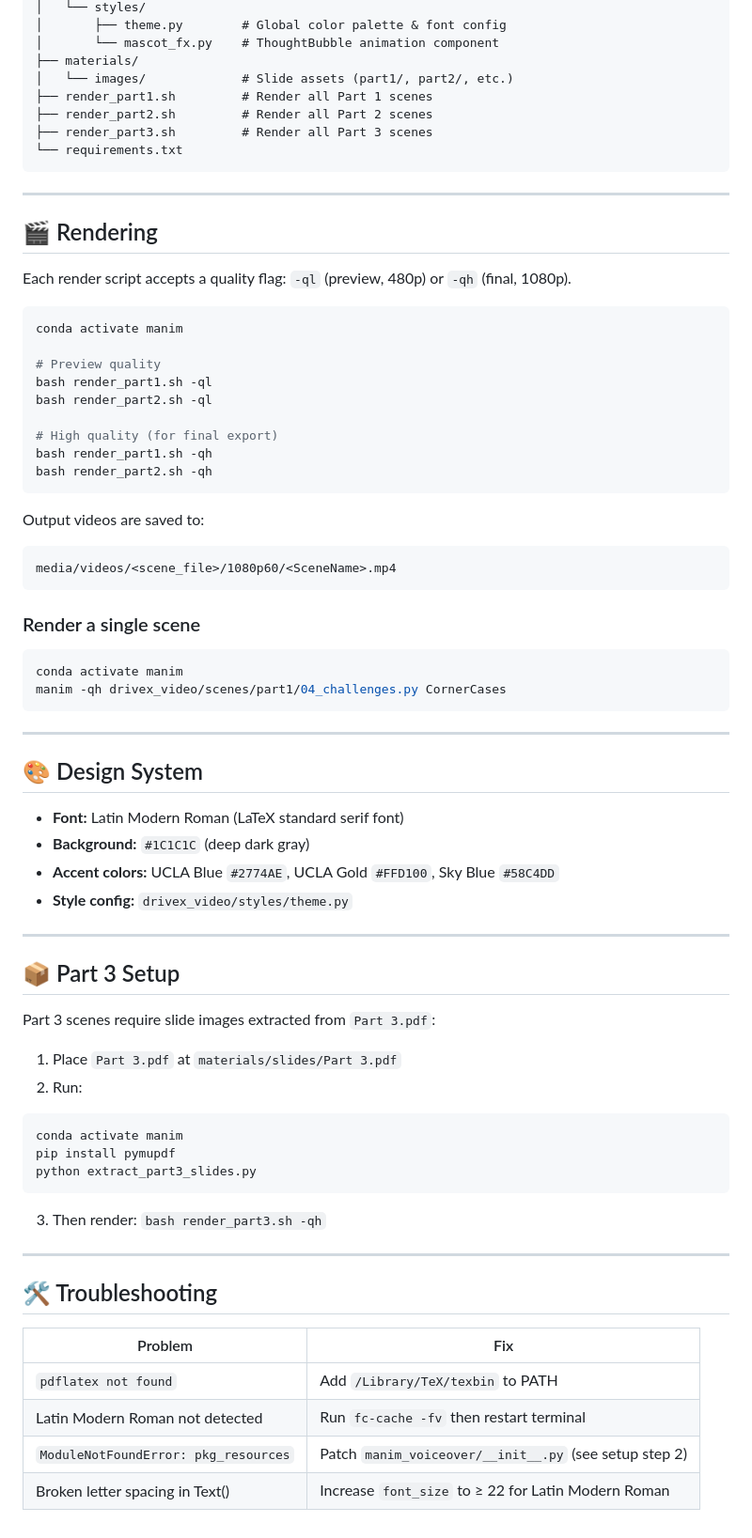
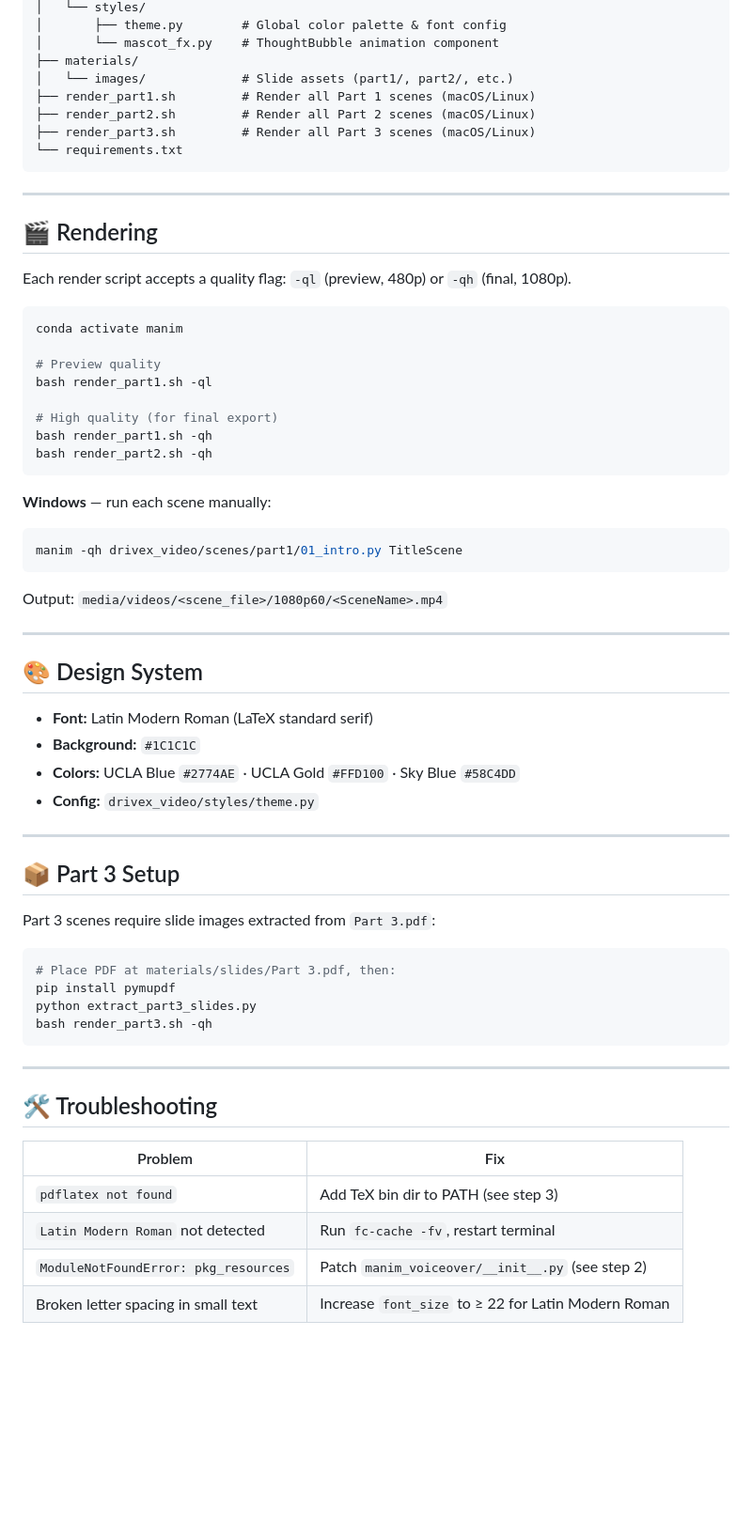
Before and after one commit to PhamPhuHoa-23/Beyond_SelfDriving, a Markdown page: README.md, the part around one of its changes. Shown at 94% size. Drawn GitHub-style; blank space fills up the shorter version.

````diff
--- a/README.md
+++ b/README.md
@@ -77,9 +99,9 @@ Beyond_SelfDriving/
 │       └── mascot_fx.py    # ThoughtBubble animation component
 ├── materials/
 │   └── images/             # Slide assets (part1/, part2/, etc.)
-├── render_part1.sh         # Render all Part 1 scenes
-├── render_part2.sh         # Render all Part 2 scenes
-├── render_part3.sh         # Render all Part 3 scenes
+├── render_part1.sh         # Render all Part 1 scenes (macOS/Linux)
+├── render_part2.sh         # Render all Part 2 scenes (macOS/Linux)
+├── render_part3.sh         # Render all Part 3 scenes (macOS/Linux)
 └── requirements.txt
 ```
 
@@ -94,33 +116,27 @@ conda activate manim
 
 # Preview quality
 bash render_part1.sh -ql
-bash render_part2.sh -ql
 
 # High quality (for final export)
 bash render_part1.sh -qh
 bash render_part2.sh -qh
 ```
 
-Output videos are saved to:
-```
-media/videos/<scene_file>/1080p60/<SceneName>.mp4
+**Windows** — run each scene manually:
+```bash
+manim -qh drivex_video/scenes/part1/01_intro.py TitleScene
 ```
 
-### Render a single scene
-
-```bash
-conda activate manim
-manim -qh drivex_video/scenes/part1/04_challenges.py CornerCases
-```
+Output: `media/videos/<scene_file>/1080p60/<SceneName>.mp4`
 
 ---
 
 ## 🎨 Design System
 
-- **Font:** Latin Modern Roman (LaTeX standard serif font)
-- **Background:** `#1C1C1C` (deep dark gray)
-- **Accent colors:** UCLA Blue `#2774AE`, UCLA Gold `#FFD100`, Sky Blue `#58C4DD`
-- **Style config:** `drivex_video/styles/theme.py`
+- **Font:** Latin Modern Roman (LaTeX standard serif)
+- **Background:** `#1C1C1C`
+- **Colors:** UCLA Blue `#2774AE` · UCLA Gold `#FFD100` · Sky Blue `#58C4DD`
+- **Config:** `drivex_video/styles/theme.py`
 
 ---
 
@@ -128,14 +144,12 @@ manim -qh drivex_video/scenes/part1/04_challenges.py CornerCases
 
 Part 3 scenes require slide images extracted from `Part 3.pdf`:
 
-1. Place `Part 3.pdf` at `materials/slides/Part 3.pdf`
-2. Run:
 ```bash
-conda activate manim
+# Place PDF at materials/slides/Part 3.pdf, then:
 pip install pymupdf
 python extract_part3_slides.py
+bash render_part3.sh -qh
 ```
-3. Then render: `bash render_part3.sh -qh`
 
 ---
 
@@ -143,7 +157,7 @@ python extract_part3_slides.py
 
 | Problem | Fix |
 |---|---|
-| `pdflatex not found` | Add `/Library/TeX/texbin` to PATH |
-| Latin Modern Roman not detected | Run `fc-cache -fv` then restart terminal |
-| `ModuleNotFoundError: pkg_resources` | Patch `manim_voiceover/__init__.py` (see setup step 2) |
-| Broken letter spacing in Text() | Increase `font_size` to ≥ 22 for Latin Modern Roman |
+| `pdflatex not found` | Add TeX bin dir to PATH (see step 3) |
+| `Latin Modern Roman` not detected | Run `fc-cache -fv`, restart terminal |
+| `ModuleNotFoundError: pkg_resources` | Patch `manim_voiceover/__init__.py` (see step 2) |
+| Broken letter spacing in small text | Increase `font_size` to ≥ 22 for Latin Modern Roman |
````
Also changed, not shown: other parts of README.md (+38 -16 lines).
